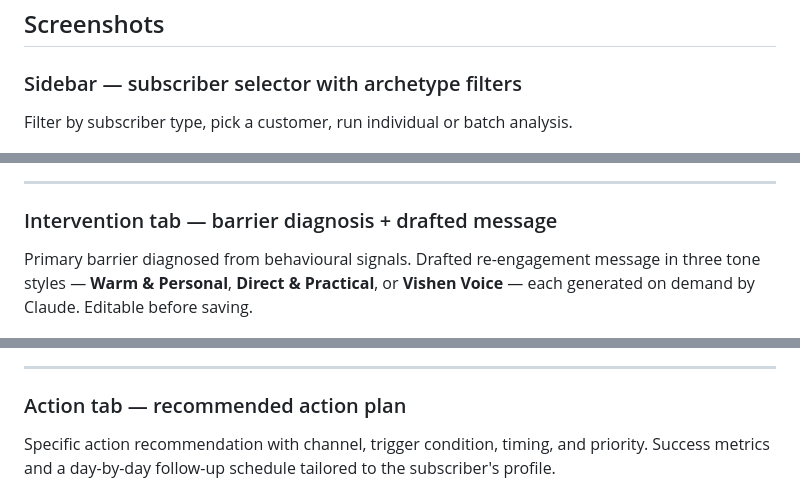
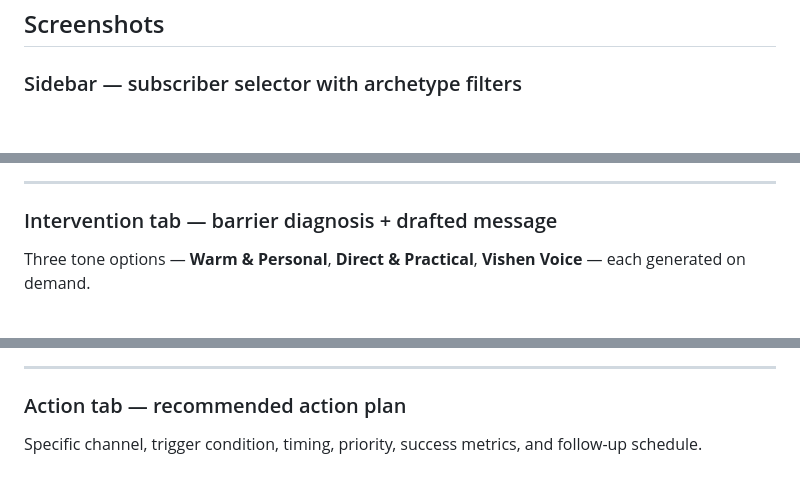
Before and after one commit to 5twto/mv_application, a Markdown page: README.md, 3 parts joined by grey strips. GitHub-like rendering; blank space fills up the shorter version.

```diff
--- a/README.md
+++ b/README.md
@@ -22,8 +22,6 @@ For each subscriber, the agent:
 ## Screenshots
 
 ### Sidebar — subscriber selector with archetype filters
-Filter by subscriber type, pick a customer, run individual or batch analysis.
-
 ![Sidebar](screenshots/01-sidebar.png)
 
 ---
@@ -64,14 +52,14 @@ Chronological view of course activity with completion status and days since last
 ---
 
 ### Intervention tab — barrier diagnosis + drafted message
-Primary barrier diagnosed from behavioural signals. Drafted re-engagement message in three tone styles — **Warm & Personal**, **Direct & Practical**, or **Vishen Voice** — each generated on demand by Claude. Editable before saving.
+Three tone options — **Warm & Personal**, **Direct & Practical**, **Vishen Voice** — each generated on demand.
 
 ![Intervention tab](screenshots/07-intervention.png)
 
 ---
 
 ### Action tab — recommended action plan
-Specific action recommendation with channel, trigger condition, timing, and priority. Success metrics and a day-by-day follow-up schedule tailored to the subscriber's profile.
+Specific channel, trigger condition, timing, priority, success metrics, and follow-up schedule.
 
 ![Action tab](screenshots/08-action.png)
 
```
Also changed, not shown: other parts of README.md (+15 -27 lines).
